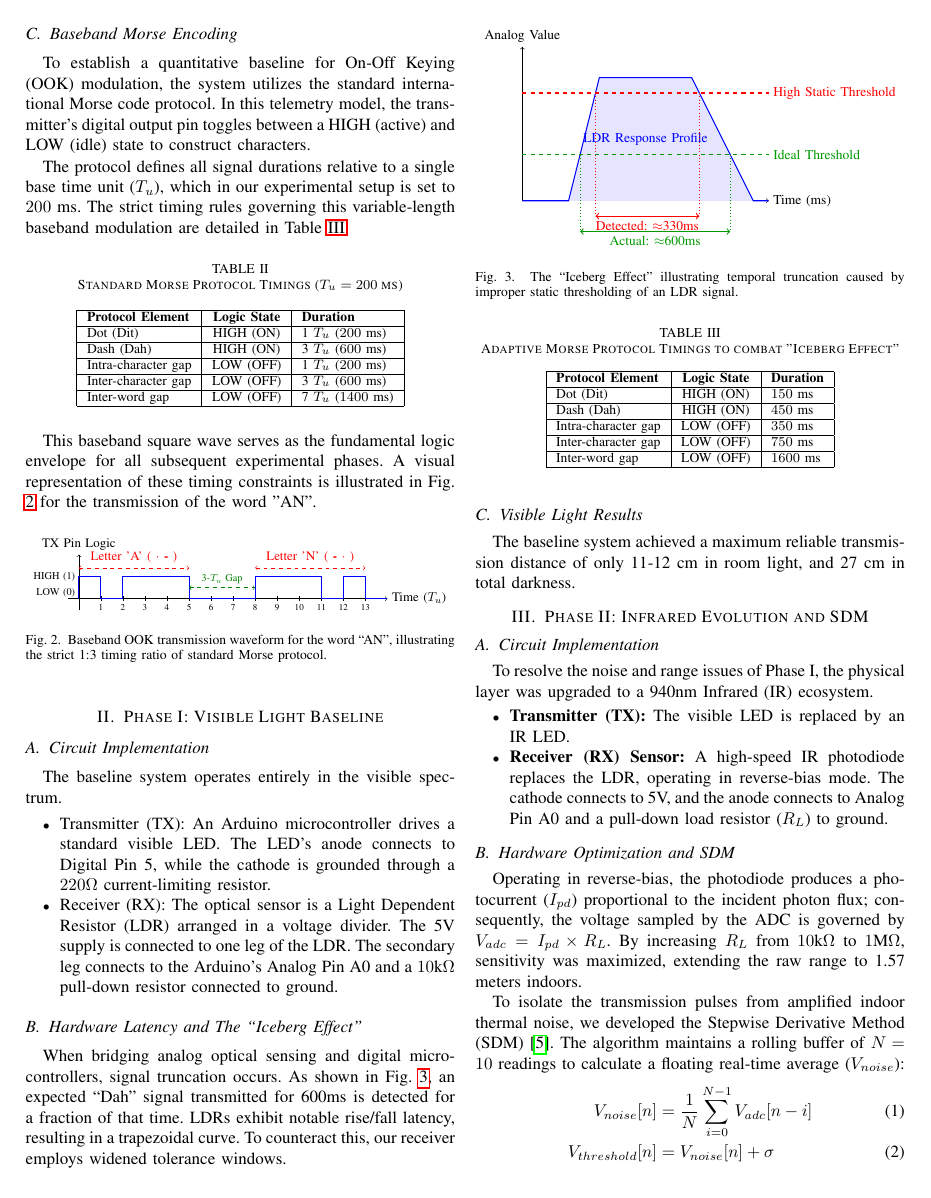
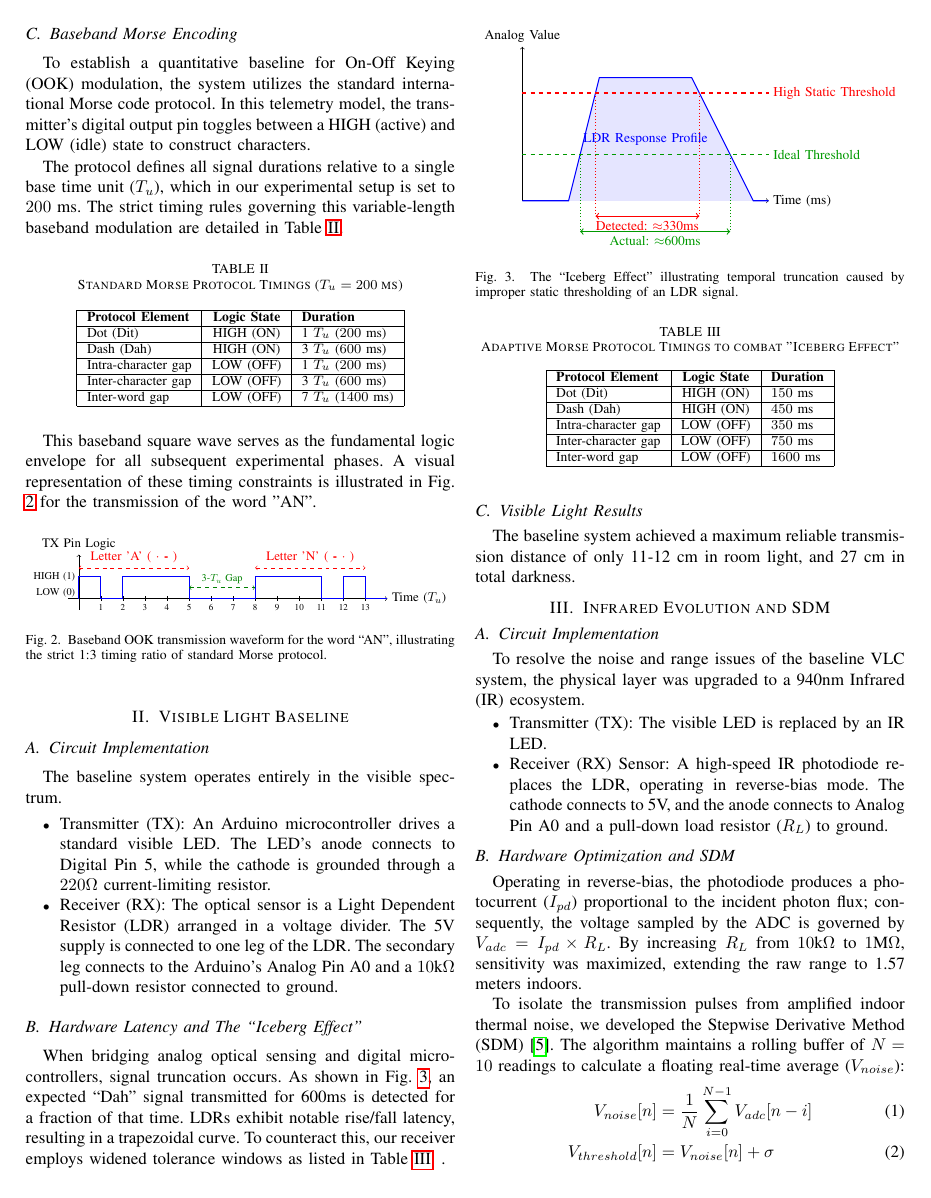
Before and after one commit to gadepall/morse, a LaTeX paper (main.tex): page 2 of 4. Compiled offline with pdfLaTeX.

```diff
--- a/main.tex
+++ b/main.tex
@@ -187,7 +187,7 @@
 
 
 
-\section{Phase I: Visible Light Baseline}
+\section{Visible Light Baseline}
 
 \subsection{Circuit Implementation}
 The baseline system operates entirely in the visible spectrum.
@@ -197,7 +197,10 @@
 \end{itemize}
 
 \subsection{Hardware Latency and The ``Iceberg Effect''}
-When bridging analog optical sensing and digital microcontrollers, signal truncation occurs. As shown in Fig. \ref{fig:iceberg}, an expected ``Dah'' signal transmitted for 600ms is detected for a fraction of that time. LDRs exhibit notable rise/fall latency, resulting in a trapezoidal curve. To counteract this, our receiver employs widened tolerance windows.
+When bridging analog optical sensing and digital microcontrollers, signal truncation occurs. As shown in Fig. \ref{fig:iceberg}, an expected ``Dah'' signal transmitted for 600ms is detected for a fraction of that time. LDRs exhibit notable rise/fall latency, resulting in a trapezoidal curve. To counteract this, our receiver employs widened tolerance windows as listed in
+Table
+\ref{tab:morse_timing-modified}.
+.
 \begin{figure}[htbp]
     \centering
     \resizebox{\columnwidth}{!}{
@@ -243,13 +246,13 @@
 \subsection{Visible Light Results}
 The baseline system achieved a maximum reliable transmission distance of only 11-12 cm in room light, and 27 cm in total darkness.
 
-\section{Phase II: Infrared Evolution and SDM}
+\section{Infrared Evolution and SDM}
 
 \subsection{Circuit Implementation}
-To resolve the noise and range issues of Phase I, the physical layer was upgraded to a 940nm Infrared (IR) ecosystem.
+To resolve the noise and range issues of the baseline VLC system, the physical layer was upgraded to a 940nm Infrared (IR) ecosystem.
 \begin{itemize}
-    \item \textbf{Transmitter (TX):} The visible LED is replaced by an IR LED.
-    \item \textbf{Receiver (RX) Sensor:} A high-speed IR photodiode replaces the LDR, operating in reverse-bias mode. The cathode connects to 5V, and the anode connects to Analog Pin A0 and a pull-down load resistor ($R_L$) to ground.
+    \item {Transmitter (TX):} The visible LED is replaced by an IR LED.
+    \item {Receiver (RX) Sensor:} A high-speed IR photodiode replaces the LDR, operating in reverse-bias mode. The cathode connects to 5V, and the anode connects to Analog Pin A0 and a pull-down load resistor ($R_L$) to ground.
 \end{itemize}
 
 \subsection{Hardware Optimization and SDM}
```
Also changed, not shown: main.pdf, main.tex (2 more changed lines), 5 other files.
